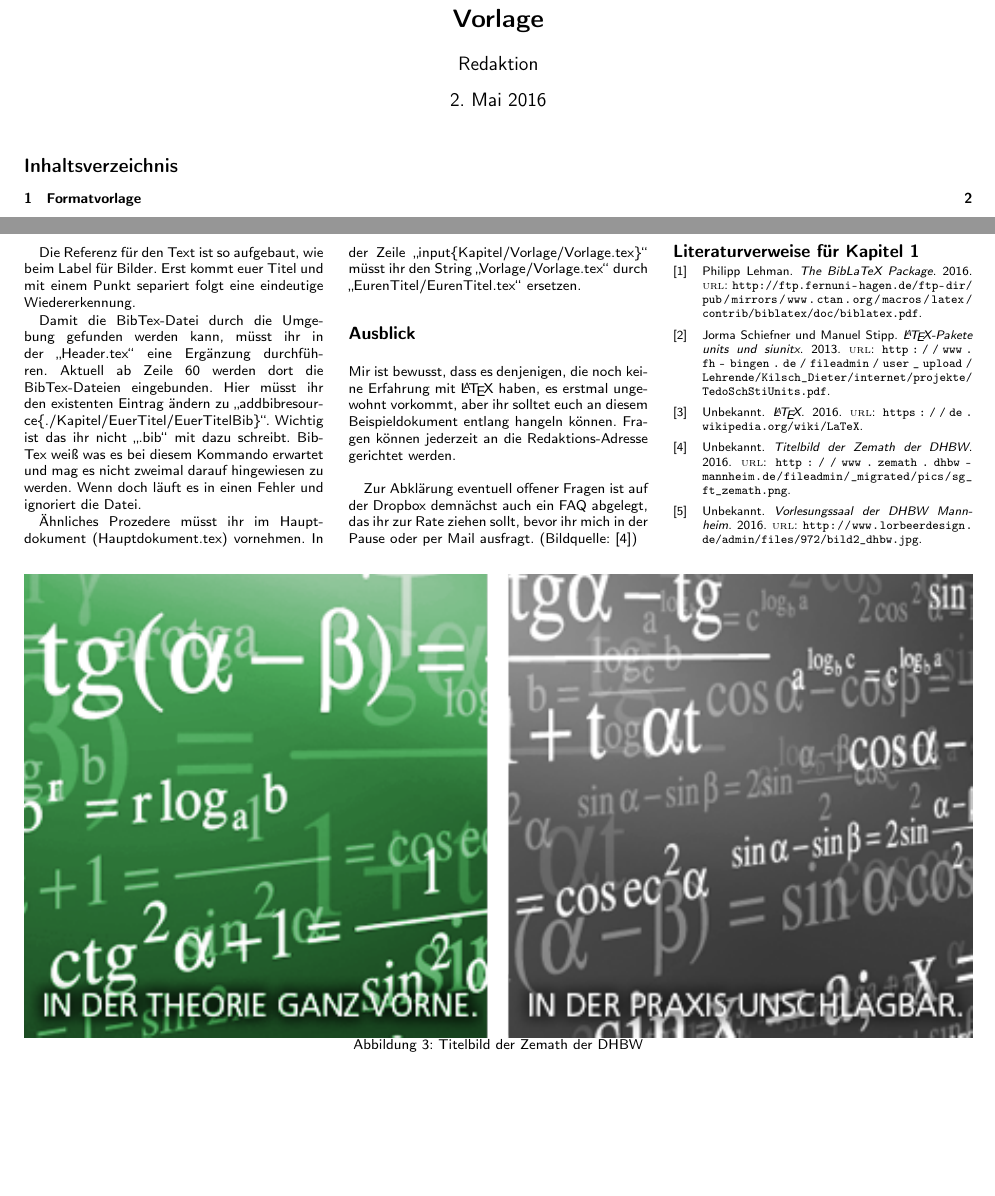
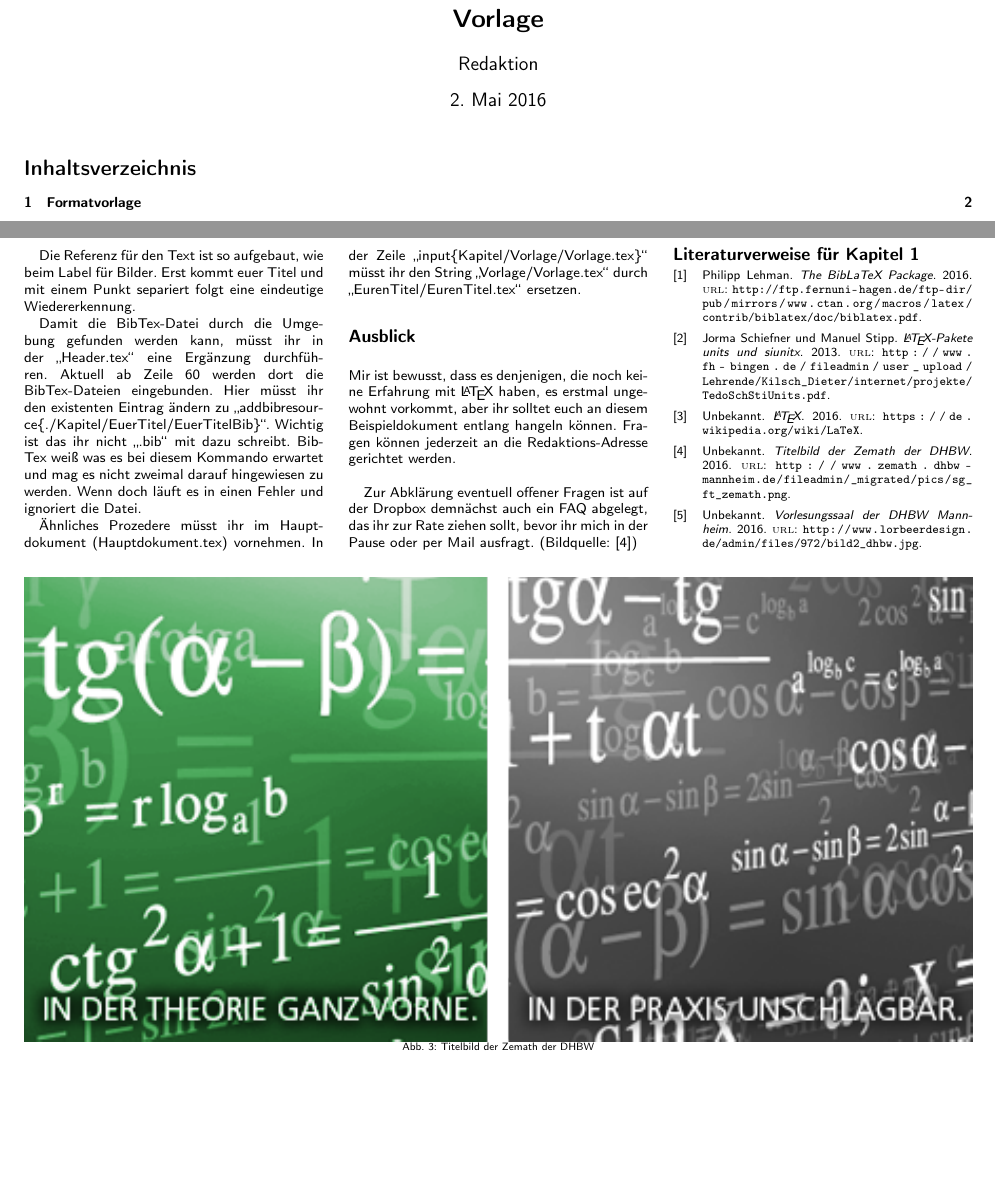
Before and after one commit to TINF14AIBI/TopiCardsVorlage, a LaTeX document (KomNetzRed/Hauptdokument.tex, which reads KomNetzRed/Header.tex): two parts of pages 1 and 3 of 3, joined at a grey line, cut so that both start at the same text. Compiled offline with pdfLaTeX.

Commit message:
Sync with TINF14AIBI/TopiCards (itemize, Abb., TopiCategory in Header etc., section title size, picture caption size)

```diff
--- a/KomNetzRed/Header.tex
+++ b/KomNetzRed/Header.tex
@@ -14,21 +14,22 @@
 \usepackage{boxedminipage}
 \usepackage{multicol}
 \usepackage{enumitem}
-\usepackage{caption}
+\usepackage[font=footnotesize]{caption}
 
 \definecolor{iot}{HTML}{3399EE}
 \definecolor{access}{HTML}{EE3333}
 \definecolor{mobile}{HTML}{33EE99}
 
-
+\usepackage{wrapfig}  % Package added
 
 %Kopf- und Fußzeilendefinition:
 \pagestyle{fancy}
 \fancyhf{}
 \newcommand{\topicolor}{white}
 
+\newcommand{\topicategory}{}
 \lhead{ \strut\rlap{\color{\topicolor}\rule[-\dp\strutbox]{\headwidth}{\headheight}}%
-  \nouppercase{\textsc{\leftmark}}}
+  \nouppercase{\textsc{\topicategory}}}
 \rfoot{\nouppercase{\textsc{\thepage}}}
 % footer background should also be \topicolor. We have to do a bit of nasty stuff here.
 \let\oldlfoot\lfoot
```
Also changed, not shown: KomNetzRed/Header.tex (18 more changed lines).
